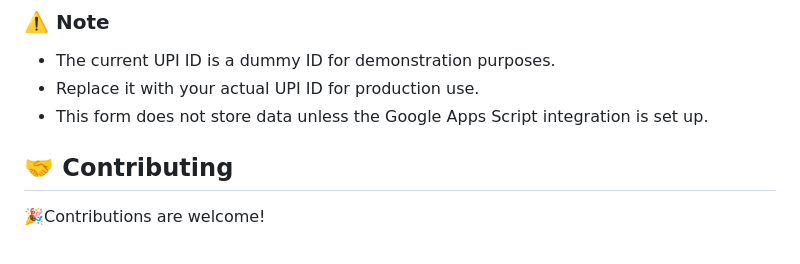
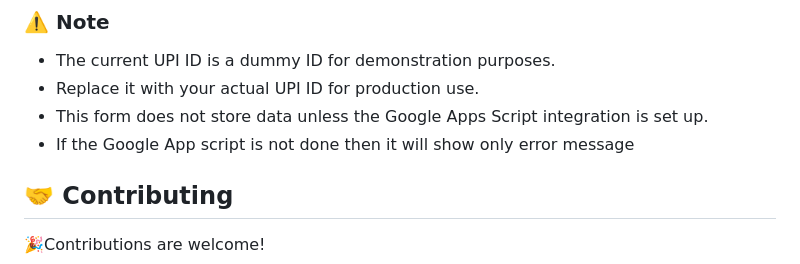
Before and after one commit to seshathri044/Registration-Form, a Markdown page: README.md, the part around the change. GitHub-like rendering.

```diff
--- a/README.md
+++ b/README.md
@@ -129,6 +129,7 @@ with your actual URL.
 - The current UPI ID is a dummy ID for demonstration purposes.
 - Replace it with your actual UPI ID for production use.
 - This form does not store data unless the Google Apps Script integration is set up.
+- If the Google App script is not done then it will show only error message
 ## 🤝 Contributing
  🎉Contributions are welcome!
 
```
